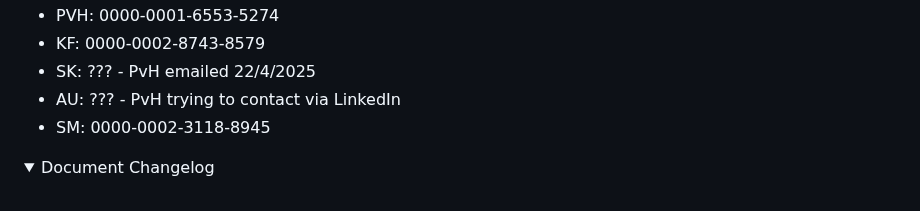
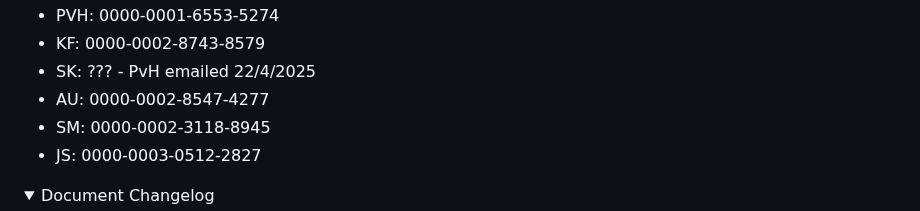
Before and after one commit to pha4ge/infrastructure-resources, a Markdown page: docs/recommendations.md, the part around the change. Drawn GitHub-style; folded sections open.

Commit message:
Update recommendations.md
Added new orcids for Joel and Anthony.

```diff
--- a/docs/recommendations.md
+++ b/docs/recommendations.md
@@ -30,8 +30,9 @@ ORCIDs? (good idea but probably depends on journal)
  - PVH: 0000-0001-6553-5274
  - KF: 0000-0002-8743-8579
  - SK: ??? - PvH emailed 22/4/2025
- - AU: ??? - PvH trying to contact via LinkedIn
+ - AU: 0000-0002-8547-4277
  - SM: 0000-0002-3118-8945
+ - JS: 0000-0003-0512-2827
 
 <details>
  <summary> Document Changelog</summary>
```
